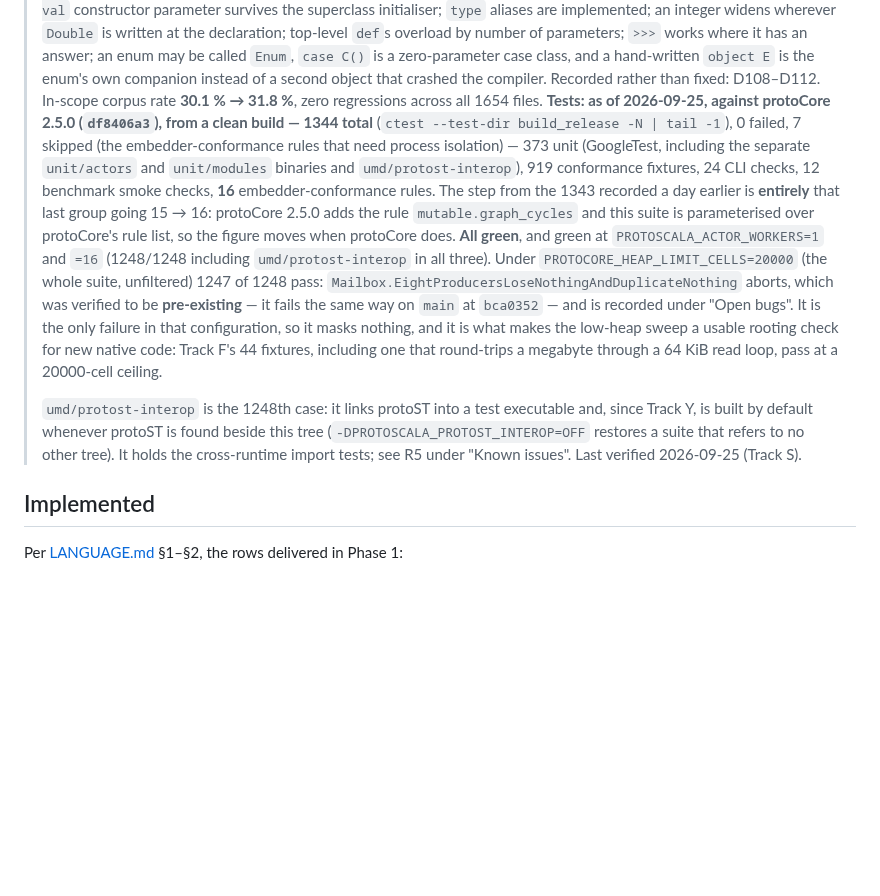
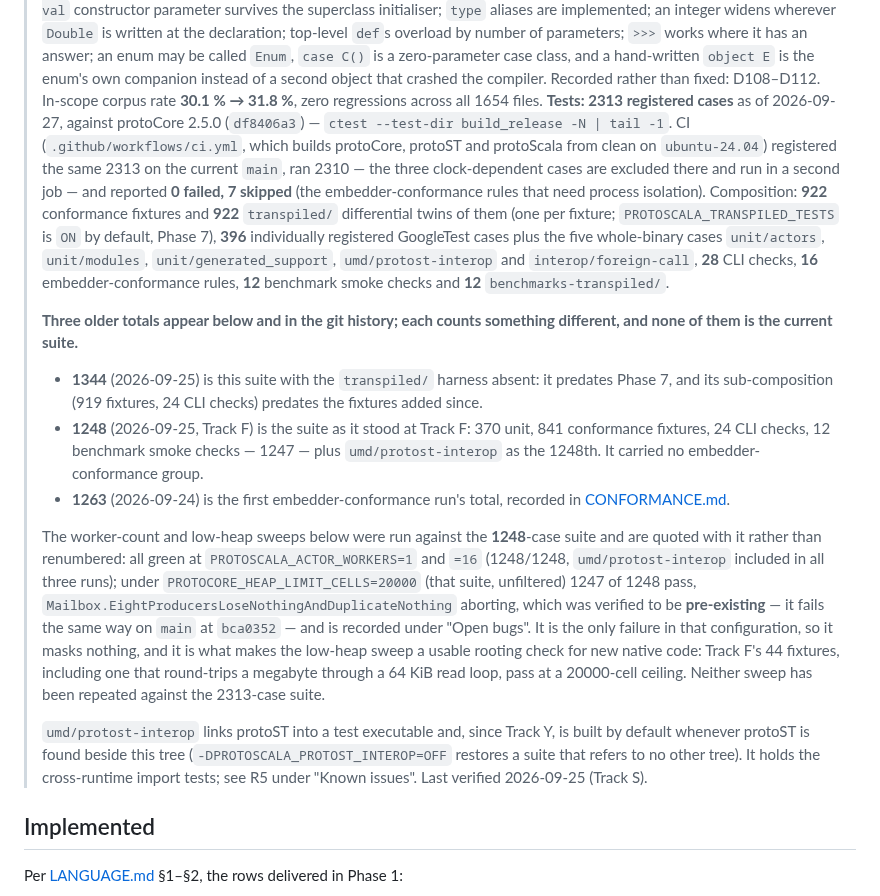
Before and after one commit to gamarino/protoScala, a Markdown page: docs/STATUS.md, the part around the change. Drawn GitHub-style; blank space fills up the shorter version.

```diff
--- a/docs/STATUS.md
+++ b/docs/STATUS.md
@@ -35,32 +35,47 @@
 > and a hand-written `object E` is the enum's own companion instead of a second
 > object that crashed the compiler. Recorded rather than fixed: D108–D112. In-scope
 > corpus rate **30.1 % → 31.8 %**, zero regressions across all 1654 files.
-> **Tests: as of 2026-09-25, against protoCore 2.5.0 (`df8406a3`), from a clean
-> build — 1344 total** (`ctest --test-dir build_release -N | tail -1`), 0 failed,
-> 7 skipped (the embedder-conformance rules that need process isolation) — 373 unit
-> (GoogleTest, including the separate `unit/actors` and `unit/modules` binaries
-> and `umd/protost-interop`), 919 conformance fixtures, 24 CLI checks, 12
-> benchmark smoke checks, **16** embedder-conformance rules. The step from the
-> 1343 recorded a day earlier is **entirely** that last group going 15 → 16:
-> protoCore 2.5.0 adds the rule `mutable.graph_cycles` and this suite is
-> parameterised over protoCore's rule list, so the figure moves when protoCore
-> does. **All
-> green**, and green at `PROTOSCALA_ACTOR_WORKERS=1` and `=16` (1248/1248
-> including `umd/protost-interop` in all three). Under
-> `PROTOCORE_HEAP_LIMIT_CELLS=20000` (the whole suite, unfiltered) 1247 of 1248
-> pass: `Mailbox.EightProducersLoseNothingAndDuplicateNothing` aborts, which was
-> verified to be **pre-existing** — it fails the same way on `main` at `bca0352`
-> — and is recorded under "Open bugs". It is the only failure in that
-> configuration, so it masks nothing, and it is what makes the low-heap sweep a
+> **Tests: 2313 registered cases** as of 2026-09-27, against protoCore 2.5.0
+> (`df8406a3`) — `ctest --test-dir build_release -N | tail -1`. CI
+> (`.github/workflows/ci.yml`, which builds protoCore, protoST and protoScala from
+> clean on `ubuntu-24.04`) registered the same 2313 on the current `main`, ran 2310
+> — the three clock-dependent cases are excluded there and run in a second job —
+> and reported **0 failed, 7 skipped** (the embedder-conformance rules that need
+> process isolation). Composition: **922** conformance fixtures and **922**
+> `transpiled/` differential twins of them (one per fixture; `PROTOSCALA_TRANSPILED_TESTS`
+> is `ON` by default, Phase 7), **396** individually registered GoogleTest cases plus
+> the five whole-binary cases `unit/actors`, `unit/modules`, `unit/generated_support`,
+> `umd/protost-interop` and `interop/foreign-call`, **28** CLI checks, **16**
+> embedder-conformance rules, **12** benchmark smoke checks and **12**
+> `benchmarks-transpiled/`.
+>
+> **Three older totals appear below and in the git history; each counts something
+> different, and none of them is the current suite.**
+> - **1344** (2026-09-25) is this suite with the `transpiled/` harness absent: it
+>   predates Phase 7, and its sub-composition (919 fixtures, 24 CLI checks) predates
+>   the fixtures added since.
+> - **1248** (2026-09-25, Track F) is the suite as it stood at Track F: 370 unit,
+>   841 conformance fixtures, 24 CLI checks, 12 benchmark smoke checks — 1247 — plus
+>   `umd/protost-interop` as the 1248th. It carried no embedder-conformance group.
+> - **1263** (2026-09-24) is the first embedder-conformance run's total, recorded in
+>   [CONFORMANCE.md](CONFORMANCE.md).
+>
+> The worker-count and low-heap sweeps below were run against the **1248**-case
+> suite and are quoted with it rather than renumbered: all green at
+> `PROTOSCALA_ACTOR_WORKERS=1` and `=16` (1248/1248, `umd/protost-interop` included
+> in all three runs); under `PROTOCORE_HEAP_LIMIT_CELLS=20000` (that suite,
+> unfiltered) 1247 of 1248 pass, `Mailbox.EightProducersLoseNothingAndDuplicateNothing`
+> aborting, which was verified to be **pre-existing** — it fails the same way on
+> `main` at `bca0352` — and is recorded under "Open bugs". It is the only failure in
+> that configuration, so it masks nothing, and it is what makes the low-heap sweep a
 > usable rooting check for new native code: Track F's 44 fixtures, including one
 > that round-trips a megabyte through a 64 KiB read loop, pass at a 20000-cell
-> ceiling.
+> ceiling. Neither sweep has been repeated against the 2313-case suite.
 >
-> `umd/protost-interop` is the 1248th case: it links protoST into a test
-> executable and, since Track Y, is built by default whenever protoST is found
-> beside this tree (`-DPROTOSCALA_PROTOST_INTEROP=OFF` restores a suite that
-> refers to no other tree). It holds the cross-runtime import tests; see R5 under
-> "Known issues".
+> `umd/protost-interop` links protoST into a test executable and, since Track Y, is
+> built by default whenever protoST is found beside this tree
+> (`-DPROTOSCALA_PROTOST_INTEROP=OFF` restores a suite that refers to no other
+> tree). It holds the cross-runtime import tests; see R5 under "Known issues".
 > Last verified 2026-09-25 (Track S).
 
 ## Implemented
```
Also changed, not shown: README.md (+15 -6 lines), docs/CONFORMANCE.md (+25 -13 lines).
